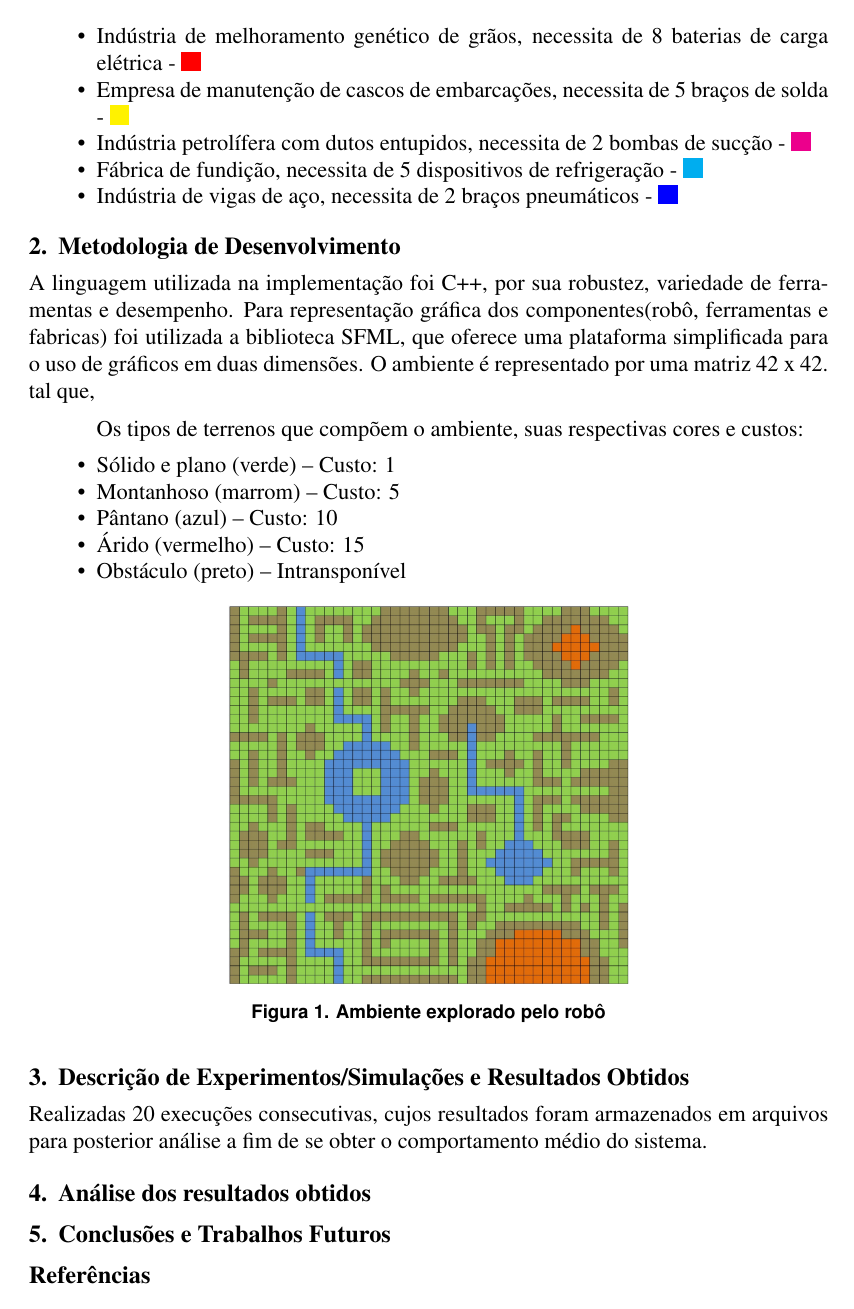
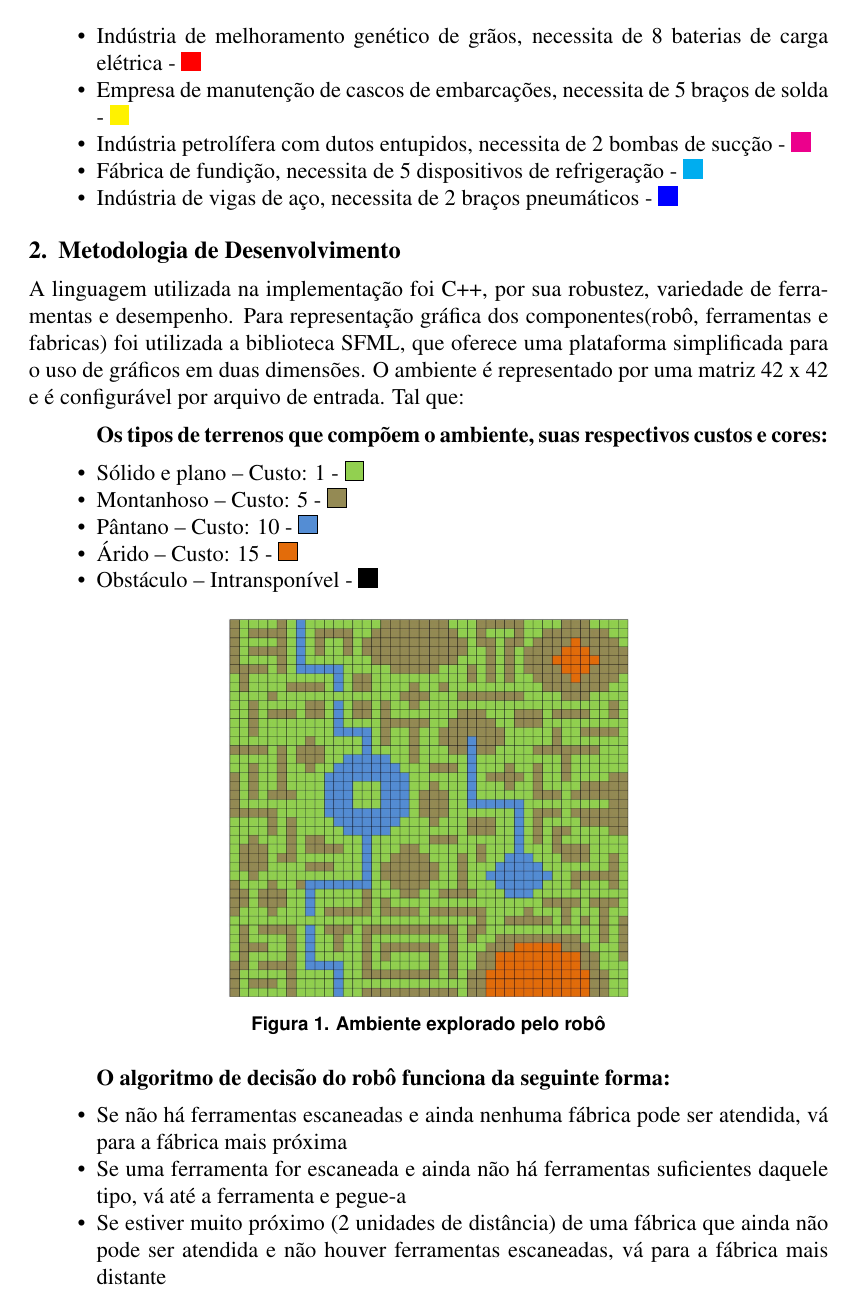
Before and after one commit to WiltonLoch/robo, a LaTeX document (Texto/textoTrabRobo.tex): page 2 of 3 before the commit and page 2 of 4 after it. Compiled offline with pdfLaTeX.

Commit message:
alteracoes

```diff
--- a/Texto/textoTrabRobo.tex
+++ b/Texto/textoTrabRobo.tex
@@ -117,19 +120,18 @@ Tipos de fábricas, suas necessidades e suas cores de representação no ambient
 %O radar possui um alcance máximo de 4 regiões adjacentes em todas as direções.
 
 \section{Metodologia de Desenvolvimento} \label{sec:Desenvolv}
-A linguagem utilizada na implementação foi C++, por sua robustez, variedade de ferramentas e desempenho. Para representação gráfica dos componentes(robô, ferramentas e fabricas) foi utilizada a biblioteca SFML, que oferece uma plataforma simplificada para o uso de gráficos em duas dimensões. O ambiente é representado por uma matriz 42 x 42.
+A linguagem utilizada na implementação foi C++, por sua robustez, variedade de ferramentas e desempenho. Para representação gráfica dos componentes(robô, ferramentas e fabricas) foi utilizada a biblioteca SFML, que oferece uma plataforma simplificada para o uso de gráficos em duas dimensões. O ambiente é representado por uma matriz 42 x 42 e é configurável por arquivo de entrada.
 %
-tal que,
+Tal que:
 
-Os tipos de terrenos que compõem o ambiente, suas respectivas cores e custos:
+\textbf{Os tipos de terrenos que compõem o ambiente, suas respectivos custos e cores:}
 \begin{itemize}
-	\item Sólido e plano (verde) – Custo: 1
-	\item Montanhoso (marrom) – Custo: 5
-	\item Pântano (azul) – Custo: 10
-	\item Árido (vermelho) – Custo: 15
-	\item Obstáculo (preto) – Intransponível
+	\item Sólido e plano – Custo: 1 - \tikz\draw[black,fill={rgb,255:red,146; green,208; blue,80}] (0,0) rectangle (0.35,0.35);
+	\item Montanhoso – Custo: 5 - \tikz\draw[black,fill={rgb,255:red,148; green,138; blue,84}] (0,0) rectangle (0.35,0.35);
+	\item Pântano – Custo: 10 - \tikz\draw[black,fill={rgb,255:red,84; green,141; blue,212}] (0,0) rectangle (0.35,0.35);
+	\item Árido – Custo: 15 - \tikz\draw[black,fill={rgb,255:red,227; green,108; blue,10}] (0,0) rectangle (0.35,0.35);
+	\item Obstáculo – Intransponível - \tikz\draw[black,fill=black] (0,0) rectangle (0.35,0.35);
 \end{itemize}
-
 
 \begin{figure}[ht]
 \centering
@@ -156,8 +147,10 @@ Os tipos de terrenos que compõem o ambiente, suas respectivas cores e custos:
 %
 %	 Dentro de seguir caminho também é que é chamado a função escolherDestino que é como se fosse o cérebro do robô pra tomar as decisões sobre pra onde ir.
 %
-%	 O caminho do robô é representado por uma pilha de direções (0 a 3 no sentido horário) que são desempilhadas uma a uma pra que o robô possa realizar um movimento.
-%	 Toda vez que é definido que o robô deve ir para uma fábrica, ferramenta ou qualquer outro destino ele executa o aEstrela da posição atual até naquele ponto.
 %
-%	 As ferramentas encontradas são subtraídas da quantidade faltando até que chegue em zero.
-%
+\textbf{O algoritmo de decisão do robô funciona da seguinte forma:}
+\begin{itemize}
+	\item Se não há ferramentas escaneadas e ainda nenhuma fábrica pode ser atendida, vá para a fábrica mais próxima
+	\item Se uma ferramenta for escaneada e ainda não há ferramentas suficientes daquele tipo, vá até a ferramenta e pegue-a
+	\item Se estiver muito próximo (2 unidades de distância) de uma fábrica que ainda não pode ser atendida e não houver ferramentas escaneadas, vá para a fábrica mais distante
+	\item Se muito próximo do destino do passo anterior(fábrica mais distante) e não houver ferramentas escaneadas, vá para um ponto de interesse(pontos próximos da borda do mapa em posições distintas)
```
Also changed, not shown: Texto/textoTrabRobo.pdf, Texto/textoTrabRobo.tex (54 more changed lines), 3 other files.
